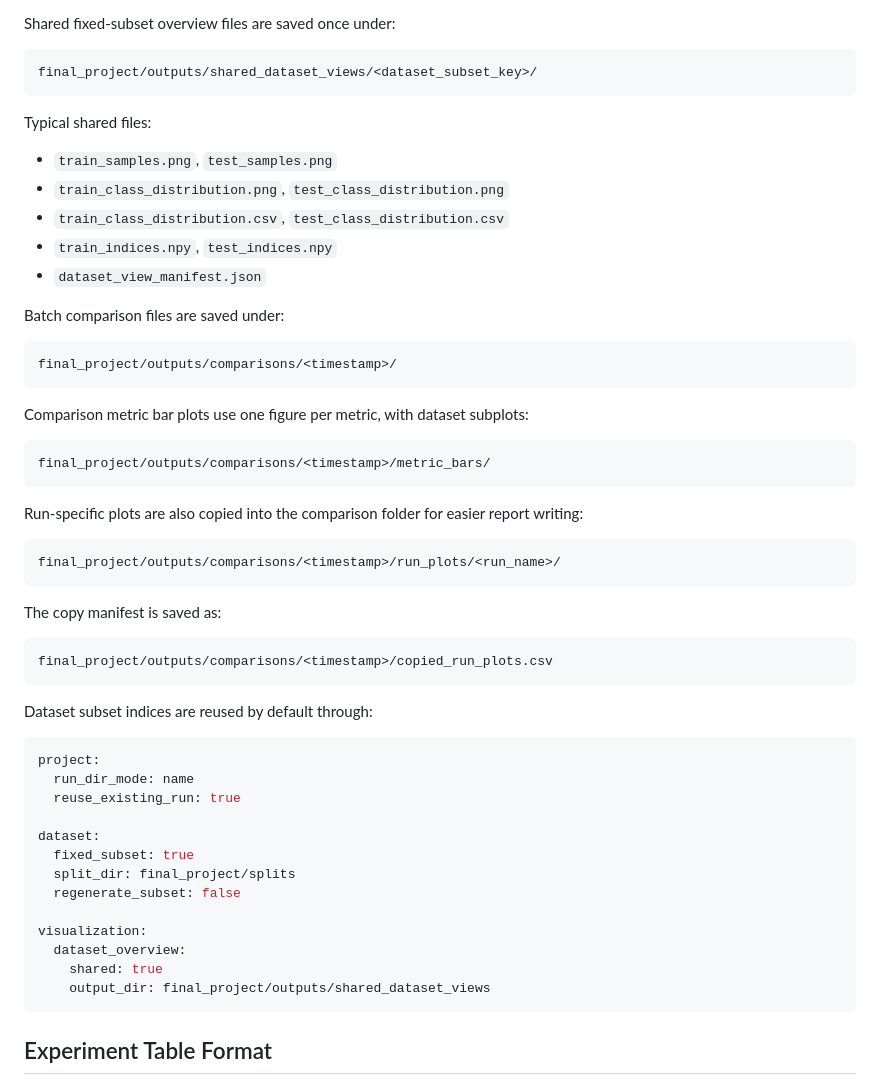
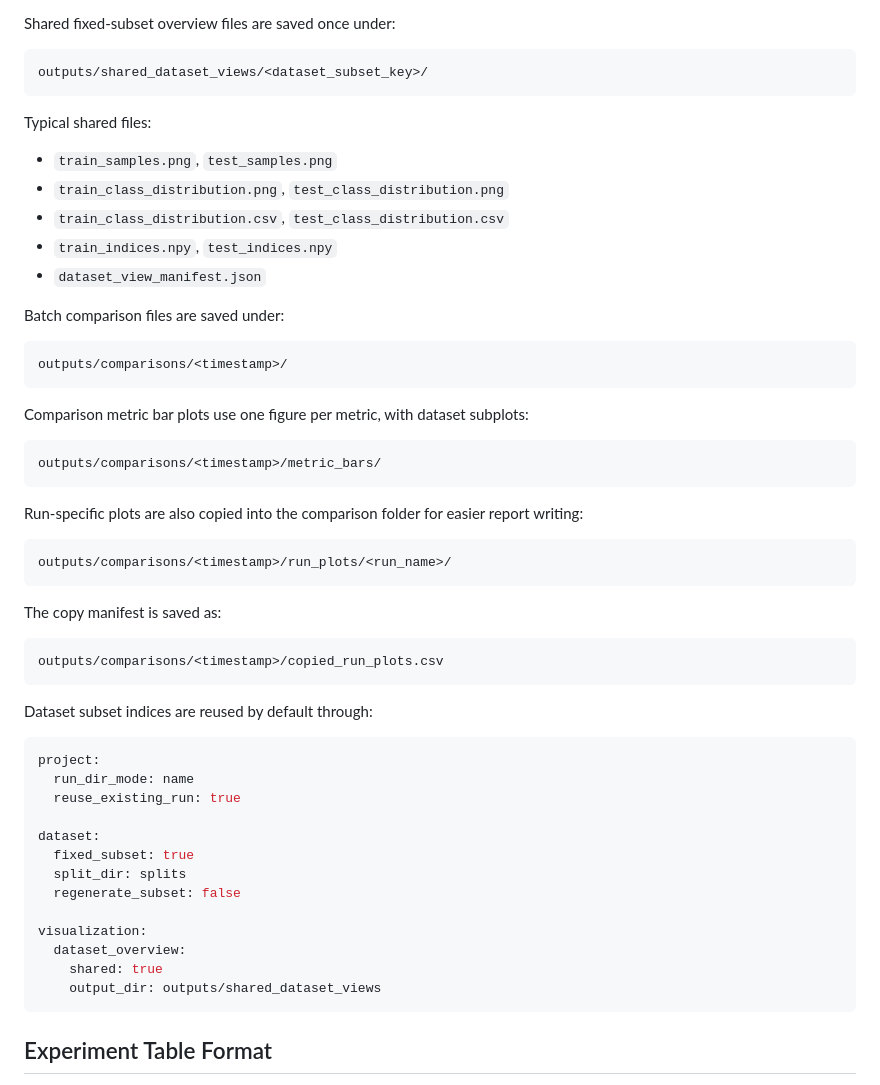
Before and after one commit to latura7/KMNIST-CIFAR10-clustering, a Markdown page: README.md, the part around the change printed below. GitHub-like rendering.

````diff
--- a/README.md
+++ b/README.md
@@ -71,7 +84,7 @@ Typical files:
 Shared fixed-subset overview files are saved once under:
 
 ```text
-final_project/outputs/shared_dataset_views/<dataset_subset_key>/
+outputs/shared_dataset_views/<dataset_subset_key>/
 ```
 
 Typical shared files:
@@ -85,25 +98,25 @@ Typical shared files:
 Batch comparison files are saved under:
 
 ```text
-final_project/outputs/comparisons/<timestamp>/
+outputs/comparisons/<timestamp>/
 ```
 
 Comparison metric bar plots use one figure per metric, with dataset subplots:
 
 ```text
-final_project/outputs/comparisons/<timestamp>/metric_bars/
+outputs/comparisons/<timestamp>/metric_bars/
 ```
 
 Run-specific plots are also copied into the comparison folder for easier report writing:
 
 ```text
-final_project/outputs/comparisons/<timestamp>/run_plots/<run_name>/
+outputs/comparisons/<timestamp>/run_plots/<run_name>/
 ```
 
 The copy manifest is saved as:
 
 ```text
-final_project/outputs/comparisons/<timestamp>/copied_run_plots.csv
+outputs/comparisons/<timestamp>/copied_run_plots.csv
 ```
 
 Dataset subset indices are reused by default through:
@@ -115,13 +128,13 @@ project:
 
 dataset:
   fixed_subset: true
-  split_dir: final_project/splits
+  split_dir: splits
   regenerate_subset: false
 
 visualization:
   dataset_overview:
     shared: true
-    output_dir: final_project/outputs/shared_dataset_views
+    output_dir: outputs/shared_dataset_views
 ```
 
 ## Experiment Table Format
````
Also changed, not shown: other parts of README.md (+20 -7 lines), experiment_decisions.md (deleted, +0 -192 lines), requirements_coverage_check.md (deleted, +0 -137 lines), research_notes.md (deleted, +0 -231 lines), report_figures/report_preview_page1.png (added), 2 other files.
